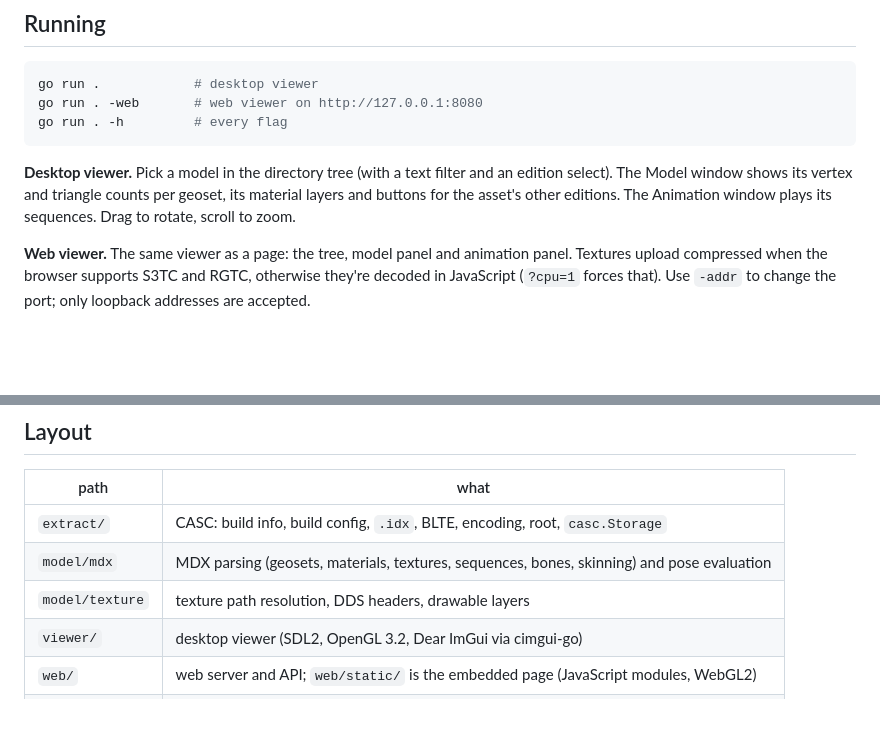
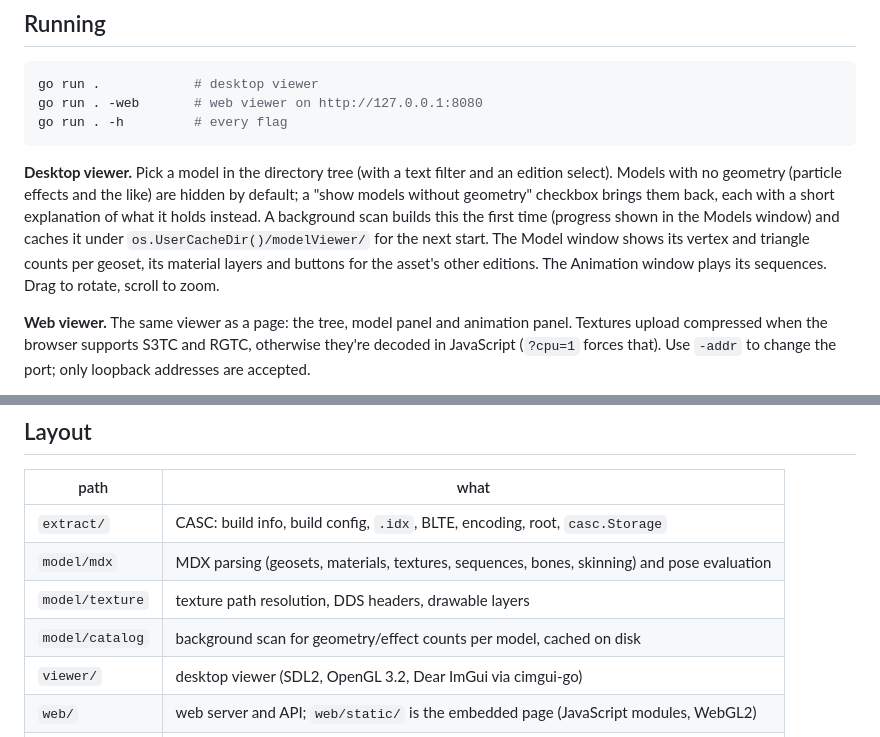
Before and after one commit to Wowo10/W3ModelViewer, a Markdown page: README.md, 2 parts joined by grey strips. Rendered like a GitHub page; blank space fills up the shorter version.

Commit message:
chore(VIEW-09): commit code left uncommitted before the loop started
Co-Authored-By: Claude <noreply@anthropic.com>

````diff
--- a/README.md
+++ b/README.md
@@ -27,9 +27,14 @@ go run . -h         # every flag
 ```
 
 **Desktop viewer.** Pick a model in the directory tree (with a text filter
-and an edition select). The Model window shows its vertex and triangle counts
-per geoset, its material layers and buttons for the asset's other editions.
-The Animation window plays its sequences. Drag to rotate, scroll to zoom.
+and an edition select). Models with no geometry (particle effects and the
+like) are hidden by default; a "show models without geometry" checkbox
+brings them back, each with a short explanation of what it holds instead.
+A background scan builds this the first time (progress shown in the Models
+window) and caches it under `os.UserCacheDir()/modelViewer/` for the next
+start. The Model window shows its vertex and triangle counts per geoset, its
+material layers and buttons for the asset's other editions. The Animation
+window plays its sequences. Drag to rotate, scroll to zoom.
 
 **Web viewer.** The same viewer as a page: the tree, model panel and
 animation panel. Textures upload compressed when the browser supports S3TC
@@ -75,6 +80,7 @@ from.
 | `extract/` | CASC: build info, build config, `.idx`, BLTE, encoding, root, `casc.Storage` |
 | `model/mdx` | MDX parsing (geosets, materials, textures, sequences, bones, skinning) and pose evaluation |
 | `model/texture` | texture path resolution, DDS headers, drawable layers |
+| `model/catalog` | background scan for geometry/effect counts per model, cached on disk |
 | `viewer/` | desktop viewer (SDL2, OpenGL 3.2, Dear ImGui via cimgui-go) |
 | `web/` | web server and API; `web/static/` is the embedded page (JavaScript modules, WebGL2) |
 | `main.go` | flags and command-line output |
````
